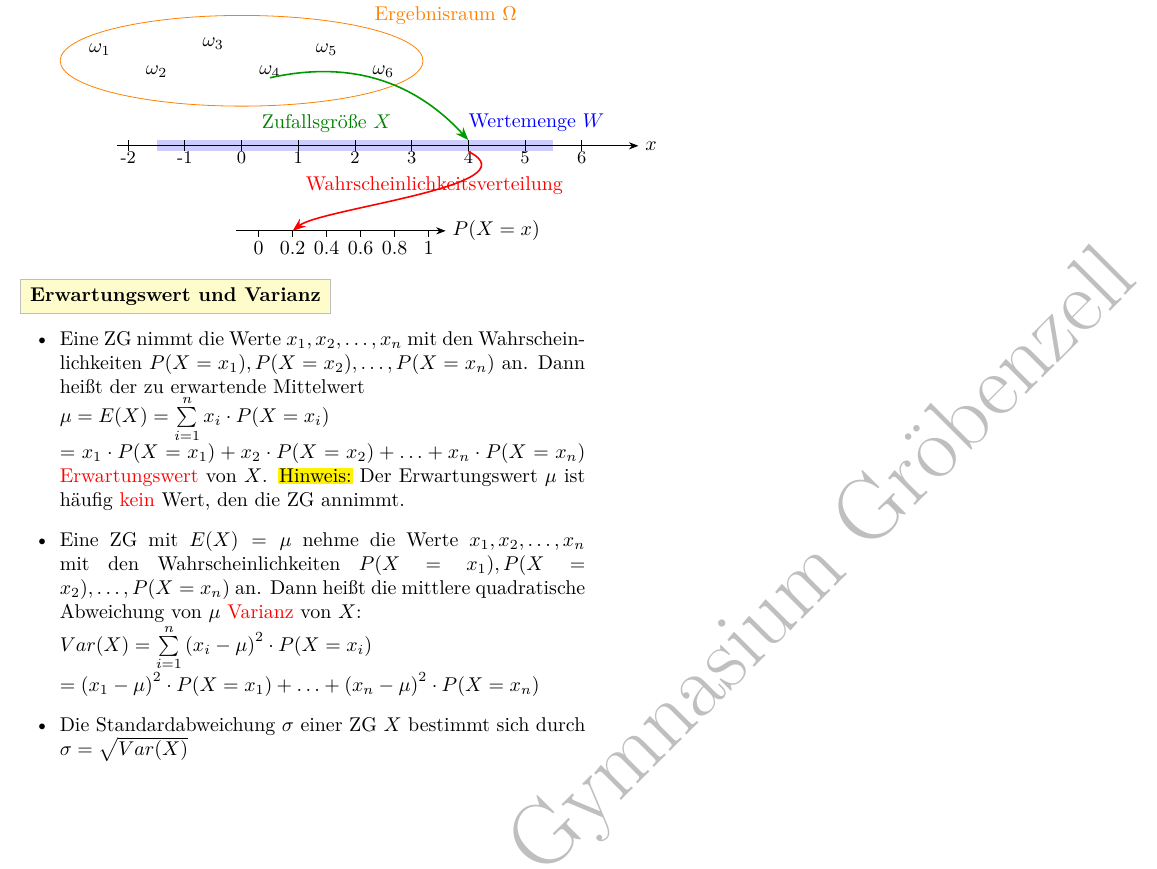
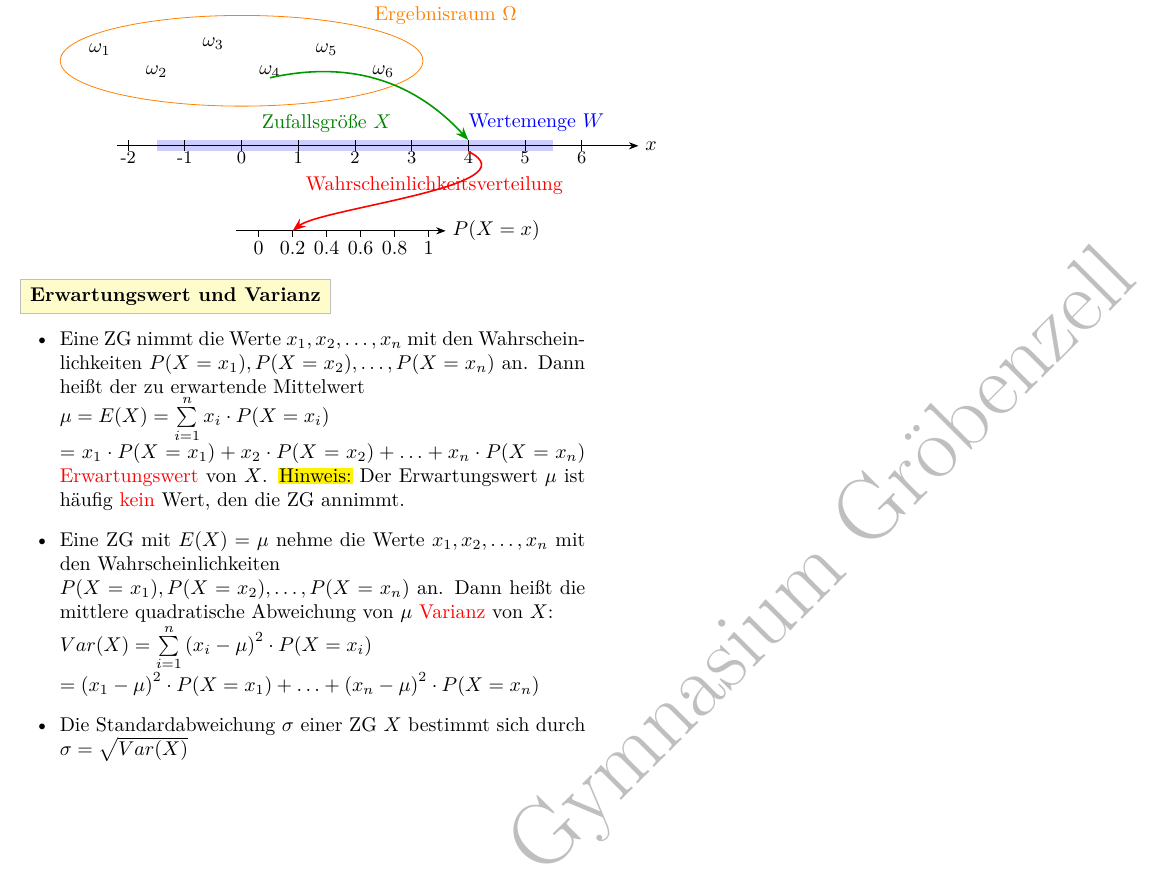
Before and after one commit to Jensg79/Zusammenfassung_Analysis, a LaTeX document (Spickzettel.tex): part of page 8 of 8, cut so that both start at the same text. Compiled offline with XeLaTeX.

Commit message:
Designänderungen
Erwartungswert

```diff
--- a/Spickzettel.tex
+++ b/Spickzettel.tex
@@ -1068,7 +1068,7 @@ Zwei Ereignisse $A$ und $B$ heißen \textcolor{red}{stochastisch unabhängig}, w
 \subsubsection{Erwartungswert und Varianz}
 \begin{itemize}
     \item Eine ZG nimmt die Werte $x_1, x_2,\ldots , x_n$ mit den Wahrscheinlichkeiten $P(X=x_1), P(X=x_2), \ldots, P(X=x_n)$ an. Dann heißt der zu erwartende Mittelwert\\ $ \mu =E(X) = \sum\limits_{i=1}^n x_i\cdot P(X=x_i) \\= x_1\cdot P(X=x_1) + x_2\cdot P(X=x_2) +\ldots + x_n \cdot P(X=x_n)$ \textcolor{red}{Erwartungswert} von $X$. \mynote Der Erwartungswert $\mu$ ist häufig \textcolor{red}{kein} Wert, den die ZG annimmt.
-    \item Eine ZG mit $E(X) = \mu$ nehme die Werte $x_1, x_2,\ldots , x_n$ mit den Wahrscheinlichkeiten $P(X=x_1), P(X=x_2), \ldots, P(X=x_n)$ an. Dann heißt die mittlere quadratische Abweichung von $\mu$ \textcolor{red}{Varianz} von $X$: \\ $Var(X) = \sum\limits_{i=1}^n \left(x_i - \mu\right)^2 \cdot P(X = x_i)\\ = \left(x_1 - \mu\right)^2 \cdot P(X = x_1) + \ldots + \left(x_n - \mu\right)^2 \cdot P(X = x_n)$
+    \item Eine ZG mit $E(X) = \mu$ nehme die Werte $x_1, x_2,\ldots , x_n$ mit den Wahrscheinlichkeiten\\ $P(X=x_1), P(X=x_2), \ldots, P(X=x_n)$ an. Dann heißt die mittlere quadratische Abweichung von $\mu$ \textcolor{red}{Varianz} von $X$: \\ $Var(X) = \sum\limits_{i=1}^n \left(x_i - \mu\right)^2 \cdot P(X = x_i)\\ = \left(x_1 - \mu\right)^2 \cdot P(X = x_1) + \ldots + \left(x_n - \mu\right)^2 \cdot P(X = x_n)$
     \item Die Standardabweichung $\sigma$ einer ZG $X$ bestimmt sich durch $\sigma = \sqrt{Var(X)}$
 \end{itemize}
 \end{document}
```
Also changed, not shown: Spickzettel.pdf.
